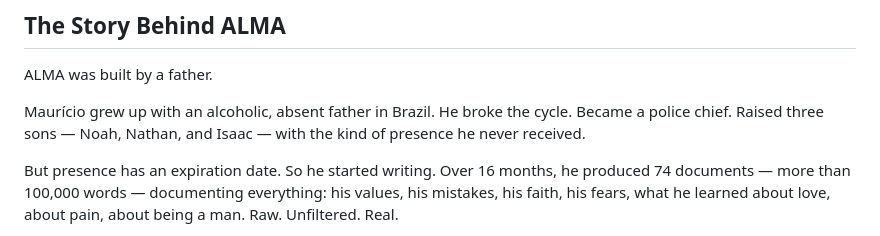
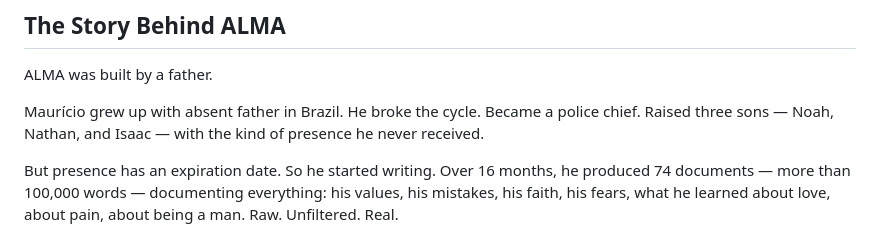
Before and after one commit to mauriciompj/alma, a Markdown page: README.md, the part around the change. Drawn GitHub-style.

Commit message:
Edit description of Maurício's father
Removed the word 'alcoholic' from the description of Maurício's father.

```diff
--- a/README.md
+++ b/README.md
@@ -26,7 +26,7 @@ It's not a chatbot. It's not a memorial page. It's a living archive of who you a
 
 ALMA was built by a father.
 
-Maurício grew up with an alcoholic, absent father in Brazil. He broke the cycle. Became a police chief. Raised three sons — Noah, Nathan, and Isaac — with the kind of presence he never received.
+Maurício grew up with absent father in Brazil. He broke the cycle. Became a police chief. Raised three sons — Noah, Nathan, and Isaac — with the kind of presence he never received.
 
 But presence has an expiration date. So he started writing. Over 16 months, he produced 74 documents — more than 100,000 words — documenting everything: his values, his mistakes, his faith, his fears, what he learned about love, about pain, about being a man. Raw. Unfiltered. Real.
 
```
